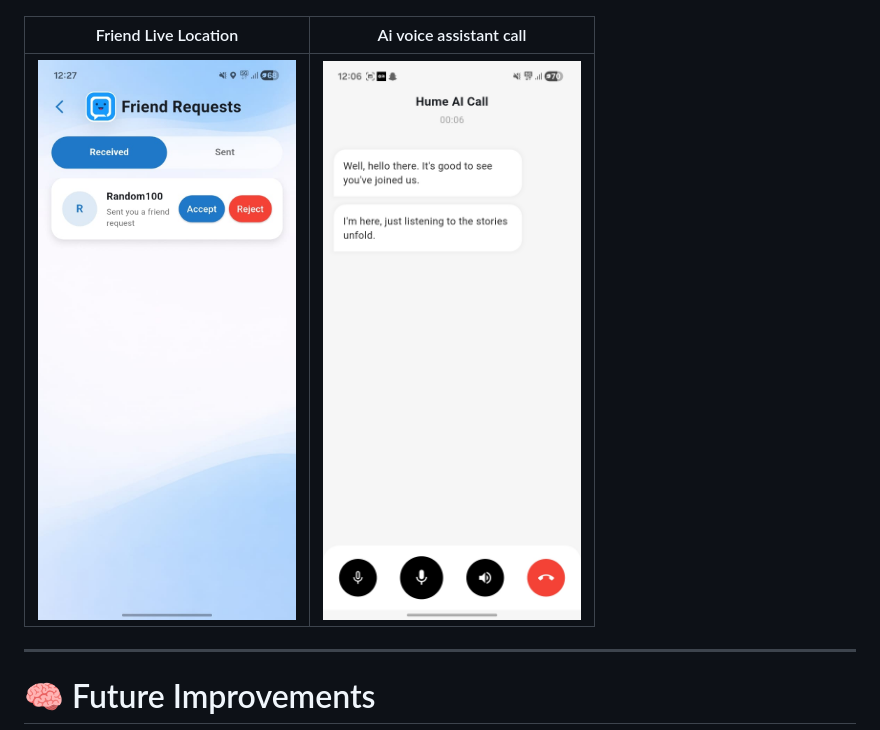
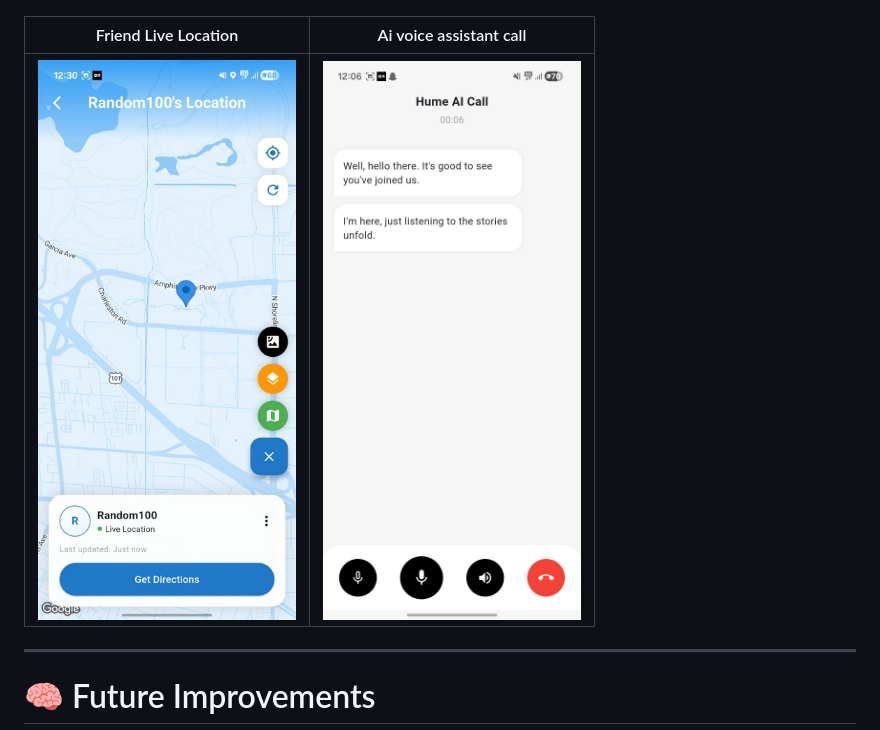
Before and after one commit to pratiksha04th/pChat-, a Markdown page: README.md, the part around the change. Drawn GitHub-style.

```diff
--- a/README.md
+++ b/README.md
@@ -194,7 +194,7 @@ lib/
 
 | Friend Live Location | Ai voice assistant call |
 |------|------|
-| ![](assets/screenshots/screenshot10.jpeg) | ![](assets/screenshots/screenshot12.jpeg) |
+| ![](assets/screenshots/screenshot11.jpeg) | ![](assets/screenshots/screenshot12.jpeg) |
 
 ---
 
```
